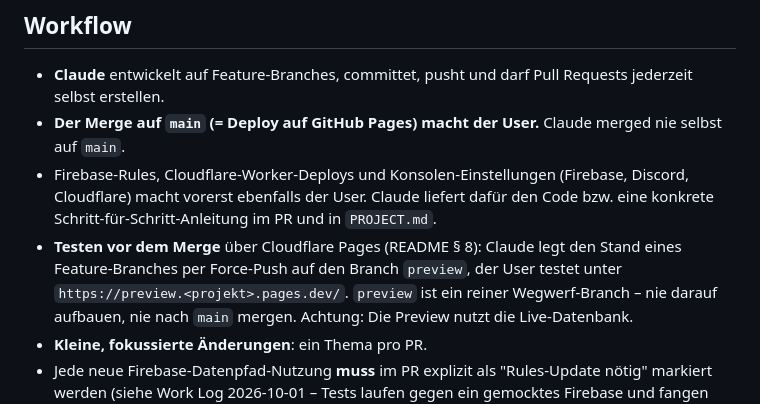
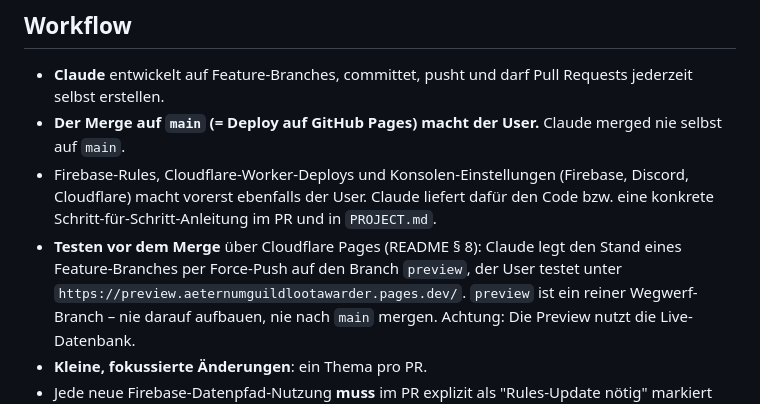
Before and after one commit to Nastyschmo/AeternumGuildLootAwarder, a Markdown page: CLAUDE.md, the part around the change. GitHub-like rendering.

Commit message:
CLAUDE.md: add the actual preview URL
Co-Authored-By: Claude Opus 5.5 <noreply@anthropic.com>
Claude-Session: https://claude.ai/code/session_017HEW9LNufgMFfKvuQG8DZy

```diff
--- a/CLAUDE.md
+++ b/CLAUDE.md
@@ -26,7 +26,7 @@ Worker.
   PR und in `PROJECT.md`.
 - **Testen vor dem Merge** über Cloudflare Pages (README § 8): Claude legt
   den Stand eines Feature-Branches per Force-Push auf den Branch `preview`,
-  der User testet unter `https://preview.<projekt>.pages.dev/`. `preview`
+  der User testet unter `https://preview.aeternumguildlootawarder.pages.dev/`. `preview`
   ist ein reiner Wegwerf-Branch – nie darauf aufbauen, nie nach `main`
   mergen. Achtung: Die Preview nutzt die Live-Datenbank.
 - **Kleine, fokussierte Änderungen**: ein Thema pro PR.
```
